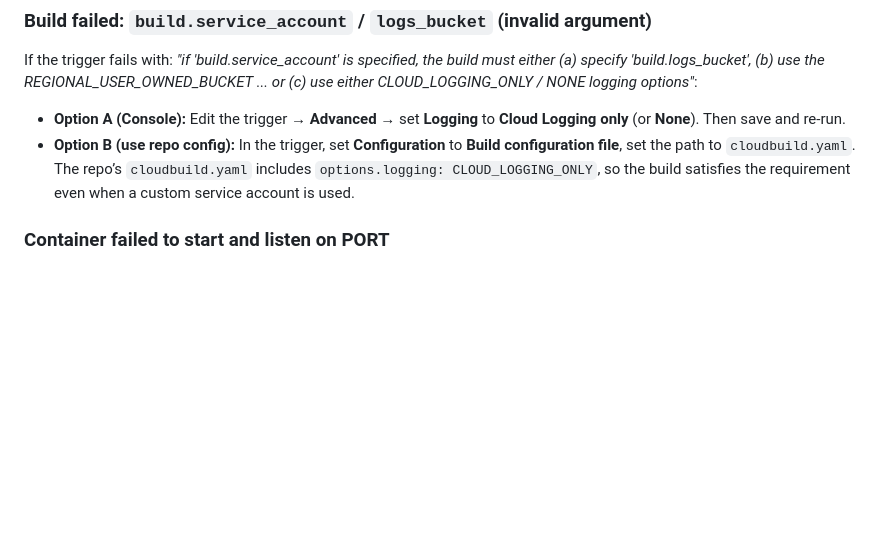
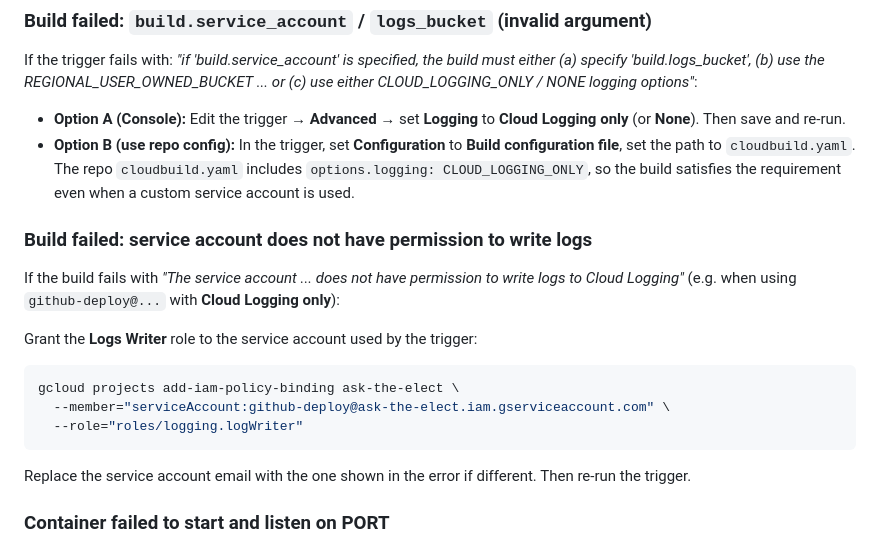
Before and after one commit to adhunter652/Audio-Processor, a Markdown page: docs/gcp-setup.md, the part around the change. Drawn GitHub-style; blank space fills up the shorter version.

Commit message:
updated setup

````diff
--- a/docs/gcp-setup.md
+++ b/docs/gcp-setup.md
@@ -321,7 +321,22 @@ Detailed Spot VM setup (instance template, startup script, IAM) is outside this
 If the trigger fails with: *"if 'build.service_account' is specified, the build must either (a) specify 'build.logs_bucket', (b) use the REGIONAL_USER_OWNED_BUCKET ... or (c) use either CLOUD_LOGGING_ONLY / NONE logging options"*:
 
 - **Option A (Console):** Edit the trigger → **Advanced** → set **Logging** to **Cloud Logging only** (or **None**). Then save and re-run.
-- **Option B (use repo config):** In the trigger, set **Configuration** to **Build configuration file**, set the path to `cloudbuild.yaml`. The repo’s `cloudbuild.yaml` includes `options.logging: CLOUD_LOGGING_ONLY`, so the build satisfies the requirement even when a custom service account is used.
+- **Option B (use repo config):** In the trigger, set **Configuration** to **Build configuration file**, set the path to `cloudbuild.yaml`. The repo `cloudbuild.yaml` includes `options.logging: CLOUD_LOGGING_ONLY`, so the build satisfies the requirement even when a custom service account is used.
+
+### Build failed: service account does not have permission to write logs
+
+If the build fails with *"The service account ... does not have permission to write logs to Cloud Logging"* (e.g. when using `github-deploy@...` with **Cloud Logging only**):
+
+Grant the **Logs Writer** role to the service account used by the trigger:
+
+```bash
+gcloud projects add-iam-policy-binding ask-the-elect \
+  --member="serviceAccount:github-deploy@ask-the-elect.iam.gserviceaccount.com" \
+  --role="roles/logging.logWriter"
+```
+
+Replace the service account email with the one shown in the error if different. Then re-run the trigger.
+
 
 ### Container failed to start and listen on PORT
 
````
